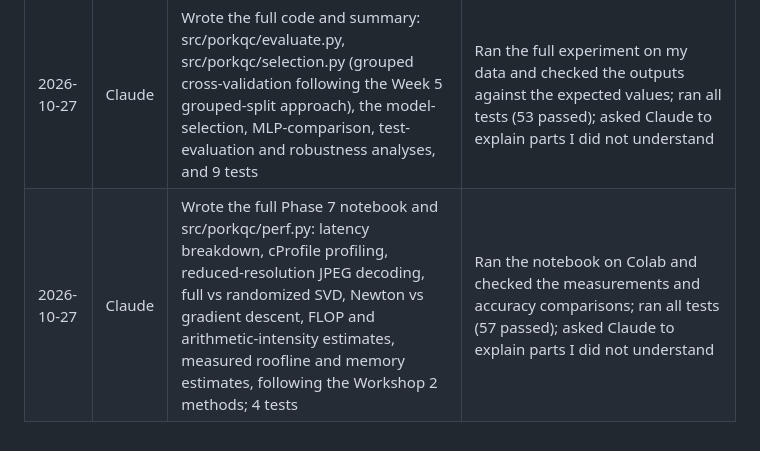
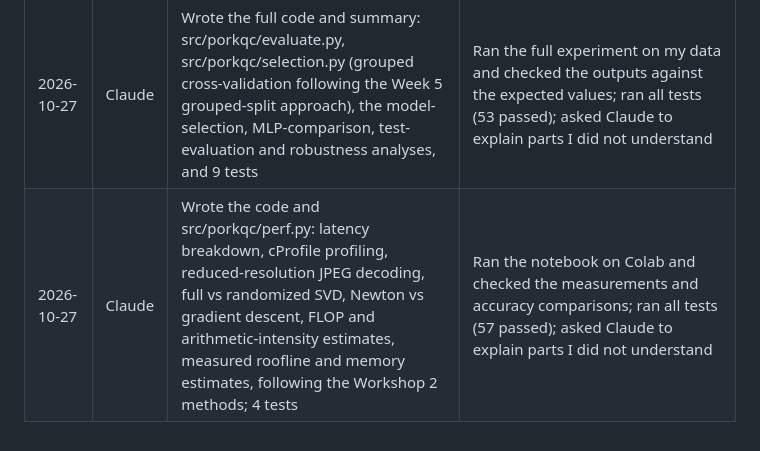
Before and after one commit to chrixxv1/Pork-Tray-Inspection, a Markdown page: AI_USE_LOG.md, the part around the change. Rendered like a GitHub page.

```diff
--- a/AI_USE_LOG.md
+++ b/AI_USE_LOG.md
@@ -11,4 +11,4 @@
 | 2026-10-25 | Claude | Wrote the PCA Module code: src/porkqc/pca.py (PCA via thin SVD and randomized SVD), feature caching, explained-variance and reconstruction plots, and the 7 PCA tests | Ran the plots on the real data and checked the variance values; ran all tests (25 passed), including agreement with scikit-learn; asked Claude to explain parts I did not understand |
 | 2026-10-26 | Claude | Wrote the code: src/porkqc/logistic.py (Newton's method in the shooting-method form with LU solves and a residual stopping criterion; gradient descent framed as explicit Euler with its stability limit), src/porkqc/model.py, the solver, stability and conditioning analyses, and 19 tests | Checked the methods against my Week 9, Week 11 and Workshop 2 notebooks; confirmed Newton matches scikit-learn to ~3e-8 on the real data; ran all tests (44 passed); asked Claude to explain parts I did not understand |
 | 2026-10-27 | Claude | Wrote the full code and summary: src/porkqc/evaluate.py, src/porkqc/selection.py (grouped cross-validation following the Week 5 grouped-split approach), the model-selection, MLP-comparison, test-evaluation and robustness analyses, and 9 tests | Ran the full experiment on my data and checked the outputs against the expected values; ran all tests (53 passed); asked Claude to explain parts I did not understand |
-| 2026-10-27 | Claude | Wrote the full Phase 7 notebook and src/porkqc/perf.py: latency breakdown, cProfile profiling, reduced-resolution JPEG decoding, full vs randomized SVD, Newton vs gradient descent, FLOP and arithmetic-intensity estimates, measured roofline and memory estimates, following the Workshop 2 methods; 4 tests | Ran the notebook on Colab and checked the measurements and accuracy comparisons; ran all tests (57 passed); asked Claude to explain parts I did not understand |
+| 2026-10-27 | Claude | Wrote the code and src/porkqc/perf.py: latency breakdown, cProfile profiling, reduced-resolution JPEG decoding, full vs randomized SVD, Newton vs gradient descent, FLOP and arithmetic-intensity estimates, measured roofline and memory estimates, following the Workshop 2 methods; 4 tests | Ran the notebook on Colab and checked the measurements and accuracy comparisons; ran all tests (57 passed); asked Claude to explain parts I did not understand |
```
